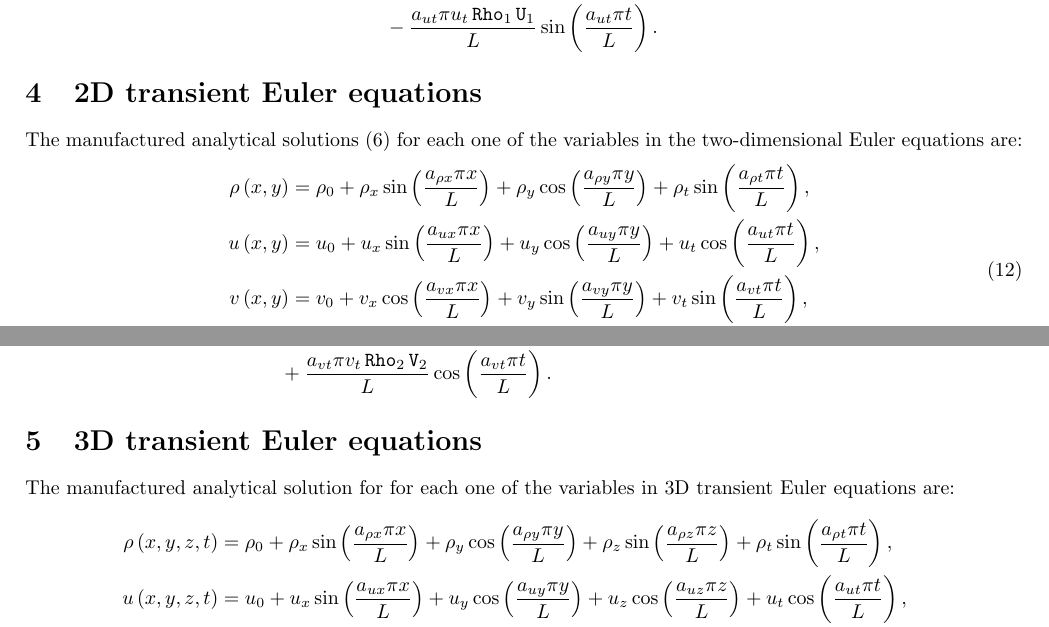
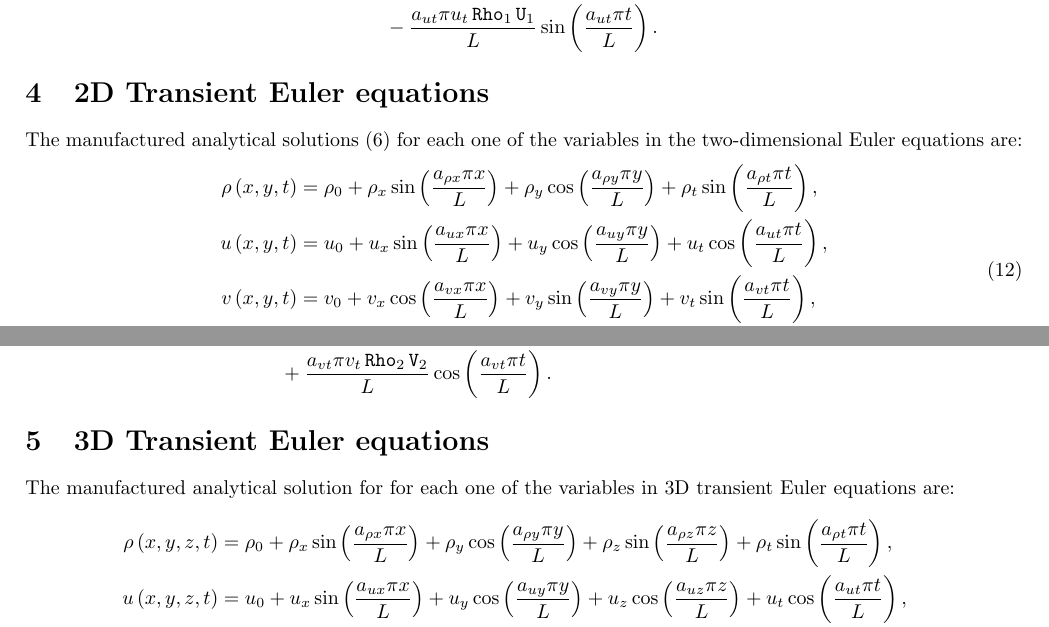
Before and after one commit to manufactured-solutions/analytical, a LaTeX paper (euler_transient/latex/MMS_Euler_transient.tex): two parts of pages 3 and 6 of 12, joined at a grey line, cut so that both start at the same text. Compiled offline with pdfLaTeX.

Commit message:
MMS: euler_steady and euler_transient. Fixing latex files.

```diff
--- a/euler_transient/latex/MMS_Euler_transient.tex
+++ b/euler_transient/latex/MMS_Euler_transient.tex
@@ -186,15 +186,15 @@ Q_e &= \dfrac{a_{\rho x} \pi \rho_x \U_1^3 }{2L}\cos\left(\dfrac{a_{\rho x} \pi
  \end{split}
 \end{equation}
 
- \section{2D transient Euler equations}
+ \section{2D Transient Euler equations}
 The manufactured analytical solutions (\ref{eq:manufactured01}) for each one of the variables in the two-dimensional Euler equations are:
 \begin{equation}
 \begin{split}
 \label{eq:manufactured_2d}
-\rho\left(x,y\right) &=  \rho_{0}+ \rho_{x} \sin\left(\frac{a_{ \rho x} \pi x}{L}\right)+ \rho_{y} \cos\left(\frac{a_{ \rho y} \pi y}{L}\right)+ \rho_t \sin\left(\dfrac{a_{\rho t} \pi t}{L}\right),\\
-u\left(x,y\right) &= u_{0}+u_{x} \sin\left(\frac{a_{u x} \pi x}{L}\right)+u_{y} \cos\left(\frac{a_{u y} \pi y}{L}\right) + u_t \cos\left(\dfrac{a_{u t} \pi t}{L}\right),\\
-v\left(x,y\right) &= v_{0}+v_{x} \cos\left(\frac{a_{v x} \pi x}{L}\right)+v_{y} \sin\left(\frac{a_{v y} \pi y}{L}\right)+ v_t \sin\left(\dfrac{a_{v t} \pi t}{L}\right),\\
-p\left(x,y\right) &= p_{0}+p_{x} \cos\left(\frac{a_{p x} \pi x}{L}\right)+p_{y} \sin\left(\frac{a_{p y} \pi y}{L}\right)+ p_t \cos\left(\dfrac{a_{p t} \pi t}{L}\right).\\
+\rho\left(x,y,t\right) &=  \rho_{0}+ \rho_{x} \sin\left(\frac{a_{ \rho x} \pi x}{L}\right)+ \rho_{y} \cos\left(\frac{a_{ \rho y} \pi y}{L}\right)+ \rho_t \sin\left(\dfrac{a_{\rho t} \pi t}{L}\right),\\
+u\left(x,y,t\right) &= u_{0}+u_{x} \sin\left(\frac{a_{u x} \pi x}{L}\right)+u_{y} \cos\left(\frac{a_{u y} \pi y}{L}\right) + u_t \cos\left(\dfrac{a_{u t} \pi t}{L}\right),\\
+v\left(x,y,t\right) &= v_{0}+v_{x} \cos\left(\frac{a_{v x} \pi x}{L}\right)+v_{y} \sin\left(\frac{a_{v y} \pi y}{L}\right)+ v_t \sin\left(\dfrac{a_{v t} \pi t}{L}\right),\\
+p\left(x,y,t\right) &= p_{0}+p_{x} \cos\left(\frac{a_{p x} \pi x}{L}\right)+p_{y} \sin\left(\frac{a_{p y} \pi y}{L}\right)+ p_t \cos\left(\dfrac{a_{p t} \pi t}{L}\right).\\
 \end{split}
 \end{equation}
 
@@ -311,7 +311,7 @@ Q_{e_t} &=\dfrac{ a_{\rho x} \pi \rho_x  \U_2 (\U_2^2+\V_2^2)}{2L}\cos\left(\dfr
 
 
 
-\section{3D transient Euler equations}
+\section{3D Transient Euler equations}
 
 The manufactured analytical solution for for each one of the variables in 3D transient Euler equations are:
 \begin{equation}
```
Also changed, not shown: euler_steady/latex/MMS_Euler_steady.tex (+6 -6 lines), euler_steady/latex/MMS_Euler_steady.pdf, euler_transient/latex/MMS_Euler_transient.pdf, euler_transient/latex/MMS_Euler_transient.tex (8 more changed lines), 5 other files.
